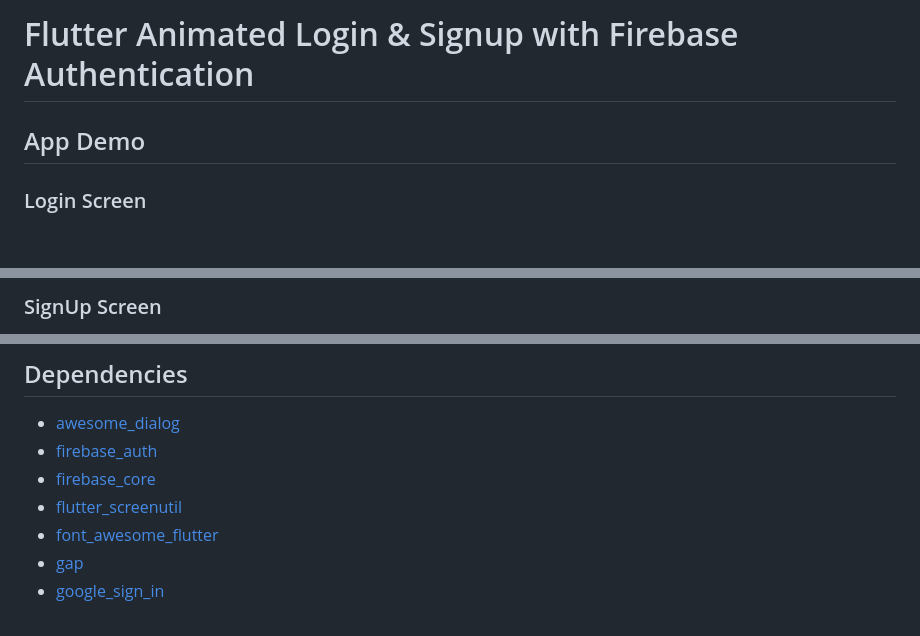
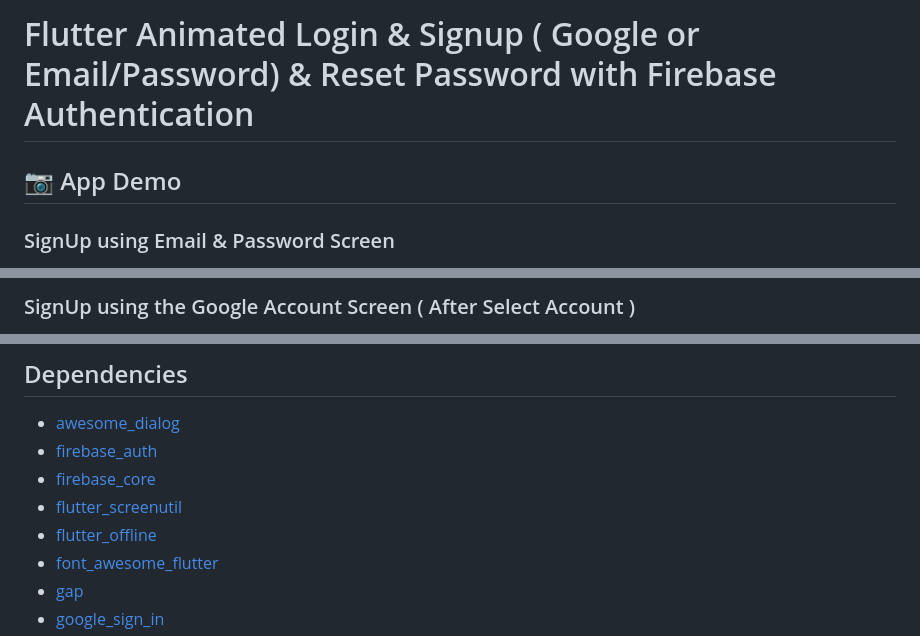
Before and after one commit to MoazSayed7/Flutter-Bloc_Cubit-Animated-Auth-Screens-Firebase-Login-SignUp-Reset-SignWithGoogle, a Markdown page: README.md, 3 parts joined by grey strips. Drawn GitHub-style; blank space fills up the shorter version.

```diff
--- a/README.md
+++ b/README.md
@@ -1,5 +1,6 @@
-# Flutter Animated Login & Signup with Firebase Authentication
-## App Demo
-### Login Screen
+# Flutter Animated Login & Signup ( Google or Email/Password) & Reset Password with Firebase Authentication
+## 📷 App Demo
+
+### SignUp using Email & Password Screen
 <HTML>
     <body>
@@ -10,6 +16,7 @@
     </body>
 </HTML>
 
-### SignUp Screen
+### SignUp using the Google Account Screen ( After Select Account )
+
 <HTML>
     <body>
@@ -86,6 +113,7 @@ Follow these instructions to get the project up and running on your local machin
 - [firebase_auth](https://pub.dev/packages/firebase_auth)
 - [firebase_core](https://pub.dev/packages/firebase_core)
 - [flutter_screenutil](https://pub.dev/packages/flutter_screenutil)
+- [flutter_offline](https://pub.dev/packages/flutter_offline)
 - [font_awesome_flutter](https://pub.dev/packages/font_awesome_flutter)
 - [gap](https://pub.dev/packages/gap)
 - [google_sign_in](https://pub.dev/packages/google_sign_in)
```
Also changed, not shown: other parts of README.md (+34 -9 lines).
